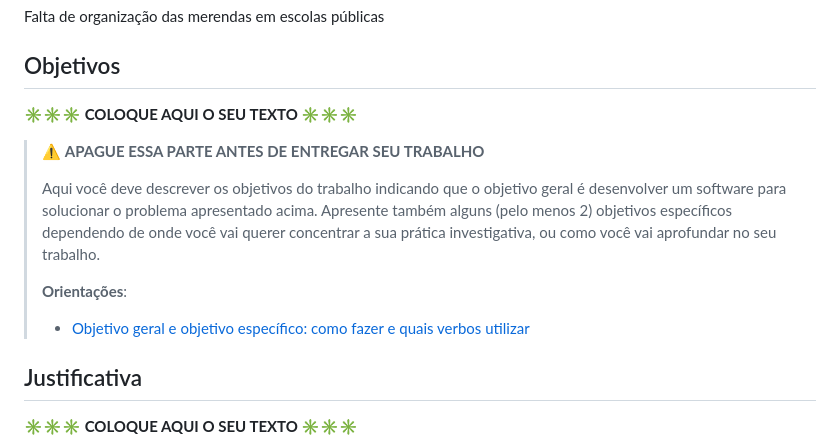
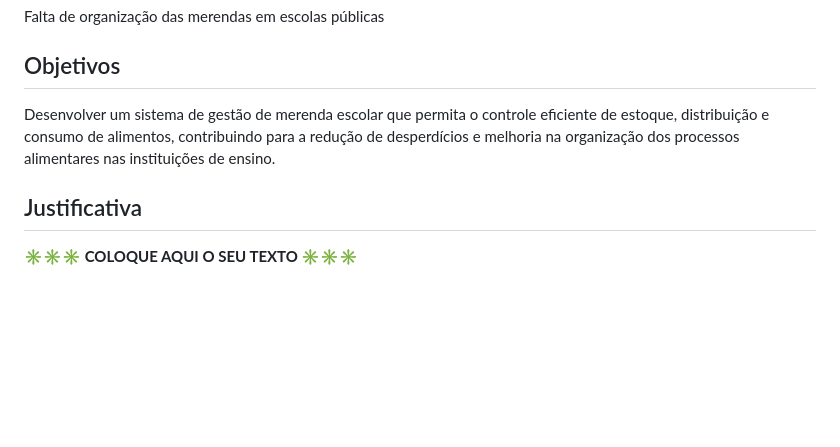
Before and after one commit to gtp2742-max/merenda-plus, a Markdown page: docs/README.md, the part around the change. Drawn GitHub-style; blank space fills up the shorter version.

Commit message:
Objetivo

```diff
--- a/docs/README.md
+++ b/docs/README.md
@@ -34,15 +34,7 @@ Falta de organização das merendas em escolas públicas
 
 ## Objetivos
 
-**✳️✳️✳️ COLOQUE AQUI O SEU TEXTO ✳️✳️✳️**
-
-> ⚠️ **APAGUE ESSA PARTE ANTES DE ENTREGAR SEU TRABALHO**
->
-> Aqui você deve descrever os objetivos do trabalho indicando que o objetivo geral é desenvolver um software para solucionar o problema apresentado acima. Apresente também alguns (pelo menos 2) objetivos específicos dependendo de onde você vai querer concentrar a sua prática investigativa, ou como você vai aprofundar no seu trabalho.
->
-> **Orientações**:
->
-> - [Objetivo geral e objetivo específico: como fazer e quais verbos utilizar](https://blog.mettzer.com/diferenca-entre-objetivo-geral-e-objetivo-especifico/)
+Desenvolver um sistema de gestão de merenda escolar que permita o controle eficiente de estoque, distribuição e consumo de alimentos, contribuindo para a redução de desperdícios e melhoria na organização dos processos alimentares nas instituições de ensino.
 
 ## Justificativa
 
```
